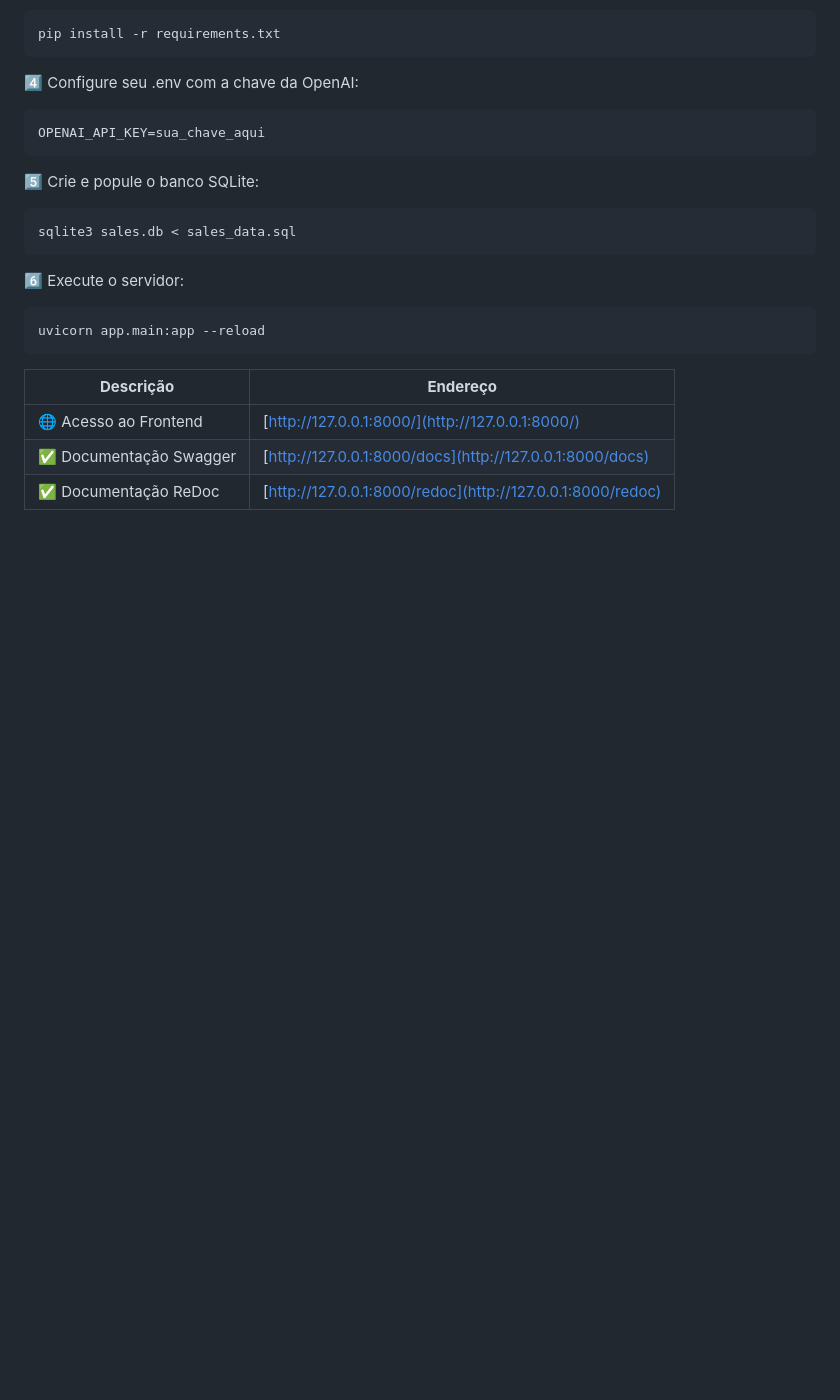
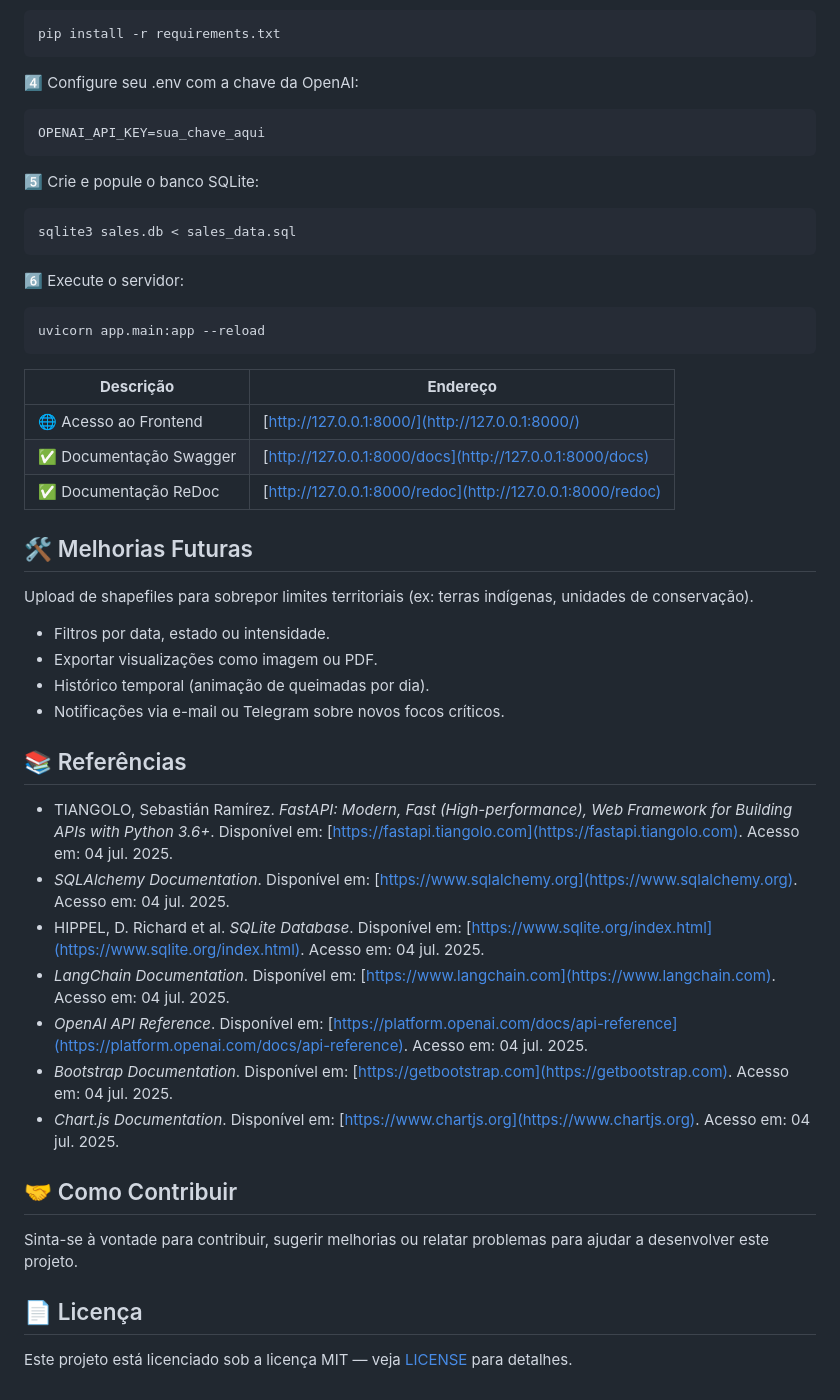
Before and after one commit to LeviLucena/Sales-Insights-API, a Markdown page: README.md, the part around the change printed below. Rendered like a GitHub page; blank space fills up the shorter version.

```diff
--- a/README.md
+++ b/README.md
@@ -158,3 +213,27 @@ uvicorn app.main:app --reload
 | 🌐 Acesso ao Frontend           | [http://127.0.0.1:8000/](http://127.0.0.1:8000/)       |
 | ✅ Documentação Swagger           | [http://127.0.0.1:8000/docs](http://127.0.0.1:8000/docs)          |
 | ✅ Documentação ReDoc             | [http://127.0.0.1:8000/redoc](http://127.0.0.1:8000/redoc)        |
+
+## 🛠️ Melhorias Futuras
+Upload de shapefiles para sobrepor limites territoriais (ex: terras indígenas, unidades de conservação).
+
+- Filtros por data, estado ou intensidade.
+- Exportar visualizações como imagem ou PDF.
+- Histórico temporal (animação de queimadas por dia).
+- Notificações via e-mail ou Telegram sobre novos focos críticos.
+
+## 📚 Referências
+- TIANGOLO, Sebastián Ramírez. *FastAPI: Modern, Fast (High-performance), Web Framework for Building APIs with Python 3.6+*. Disponível em: [https://fastapi.tiangolo.com](https://fastapi.tiangolo.com). Acesso em: 04 jul. 2025.
+- *SQLAlchemy Documentation*. Disponível em: [https://www.sqlalchemy.org](https://www.sqlalchemy.org). Acesso em: 04 jul. 2025.
+- HIPPEL, D. Richard et al. *SQLite Database*. Disponível em: [https://www.sqlite.org/index.html](https://www.sqlite.org/index.html). Acesso em: 04 jul. 2025.
+- *LangChain Documentation*. Disponível em: [https://www.langchain.com](https://www.langchain.com). Acesso em: 04 jul. 2025.
+- *OpenAI API Reference*. Disponível em: [https://platform.openai.com/docs/api-reference](https://platform.openai.com/docs/api-reference). Acesso em: 04 jul. 2025.
+- *Bootstrap Documentation*. Disponível em: [https://getbootstrap.com](https://getbootstrap.com). Acesso em: 04 jul. 2025.
+- *Chart.js Documentation*. Disponível em: [https://www.chartjs.org](https://www.chartjs.org). Acesso em: 04 jul. 2025.
+
+
+## 🤝 Como Contribuir
+Sinta-se à vontade para contribuir, sugerir melhorias ou relatar problemas para ajudar a desenvolver este projeto.
+
+## 📄 Licença
+Este projeto está licenciado sob a licença MIT — veja [LICENSE](https://github.com/github/gitignore/blob/main/LICENSE) para detalhes.
```
Also changed, not shown: other parts of README.md (+55 -0 lines).
